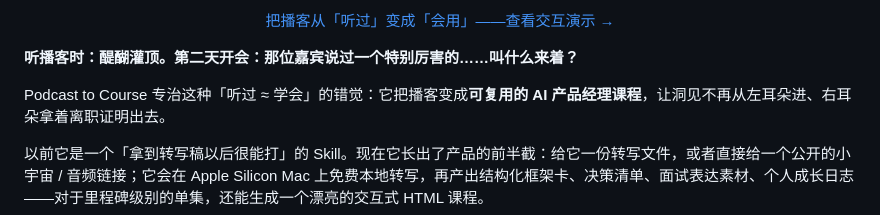
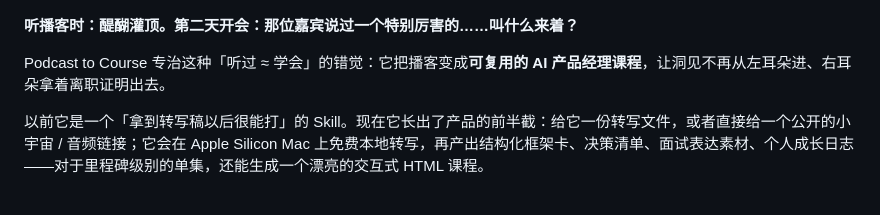
Before and after one commit to Cobb04/podcast-to-course, a Markdown page: README.md, the part around one of its changes. Rendered like a GitHub page.

```diff
--- a/README.md
+++ b/README.md
@@ -9,6 +7,4 @@
 </p>
-
-<p align="center"><a href="https://cobb04.github.io/podcast-to-course.html">把播客从「听过」变成「会用」——查看交互演示 →</a></p>
 
 **听播客时：醍醐灌顶。第二天开会：那位嘉宾说过一个特别厉害的……叫什么来着？**
 
```
Also changed, not shown: other parts of README.md (+1 -3 lines), README_EN.md (+1 -5 lines).
